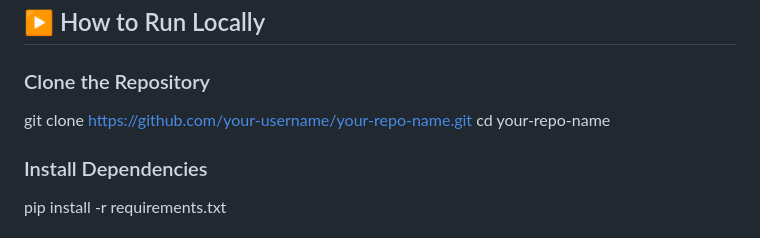
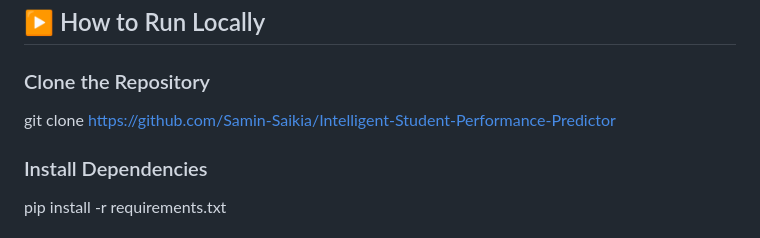
Before and after one commit to Samin-Saikia/Intelligent-Student-Performance-Predictor, a Markdown page: README.md, the part around the change. Drawn GitHub-style.

```diff
--- a/README.md
+++ b/README.md
@@ -96,8 +96,7 @@ Git & GitHub (Version Control & Deployment)
 
 ### Clone the Repository
 
-git clone https://github.com/your-username/your-repo-name.git
-cd your-repo-name
+git clone https://github.com/Samin-Saikia/Intelligent-Student-Performance-Predictor
 
 
 ### Install Dependencies
```
